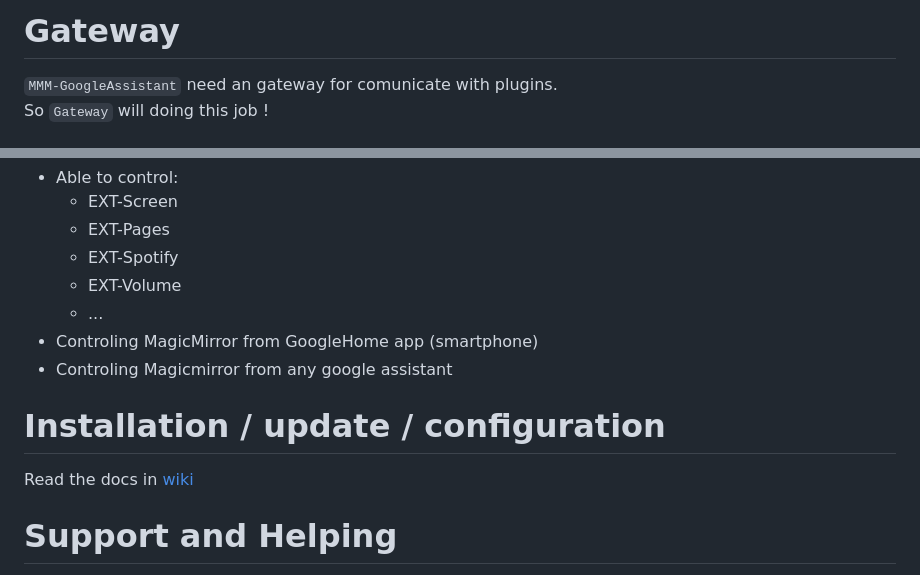
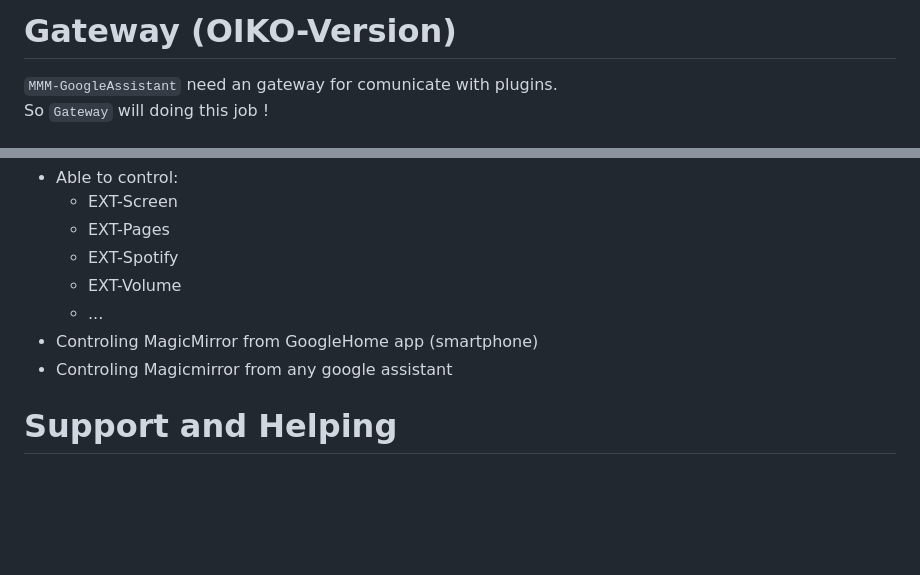
Before and after one commit to OIKO-Corp/OIKO-Gateway, a Markdown page: README.md, 2 parts joined by grey strips. GitHub-like rendering; blank space fills up the shorter version.

Commit message:
Mise à jour des fichiers modifiés

```diff
--- a/README.md
+++ b/README.md
@@ -1,4 +1,4 @@
-# Gateway
+# Gateway (OIKO-Version)
 
 `MMM-GoogleAssistant` need an gateway for comunicate with plugins.<br>
 So `Gateway` will doing this job !
@@ -54,10 +54,6 @@ Gateway is a real conductor 🙂
   * Controling MagicMirror from GoogleHome app (smartphone)
   * Controling Magicmirror from any google assistant
 
-# Installation / update / configuration
-
-Read the docs in [wiki](https://wiki.bugsounet.fr/Gateway)
-
 # Support and Helping
 New forum and support for all @bugsounet modules is now localized [there](https://forum.bugsounet.fr) !
 
```
